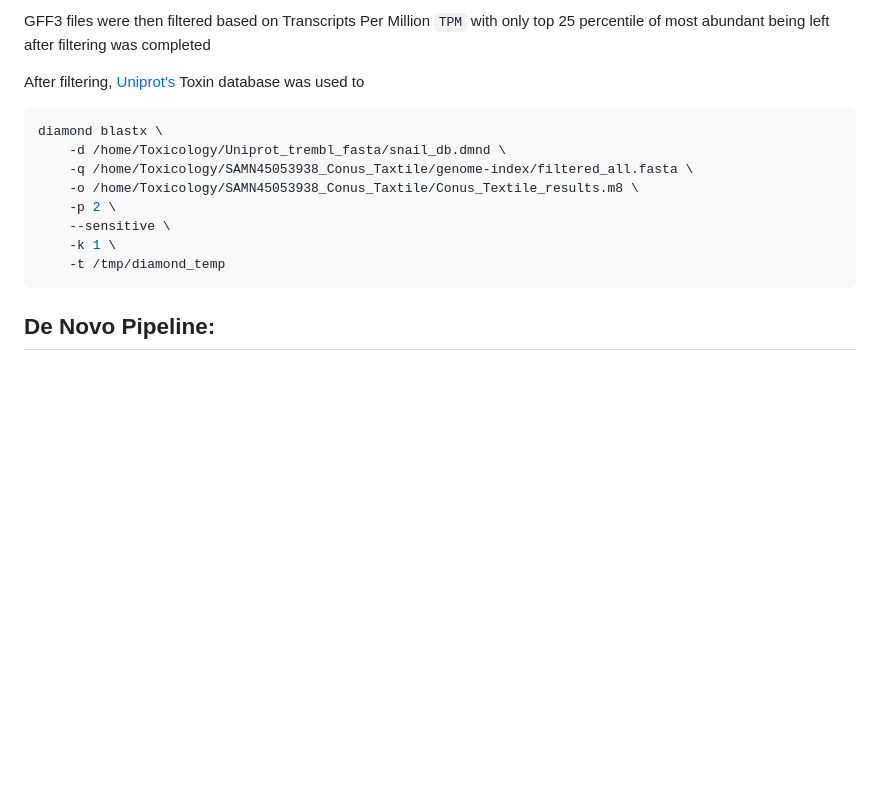
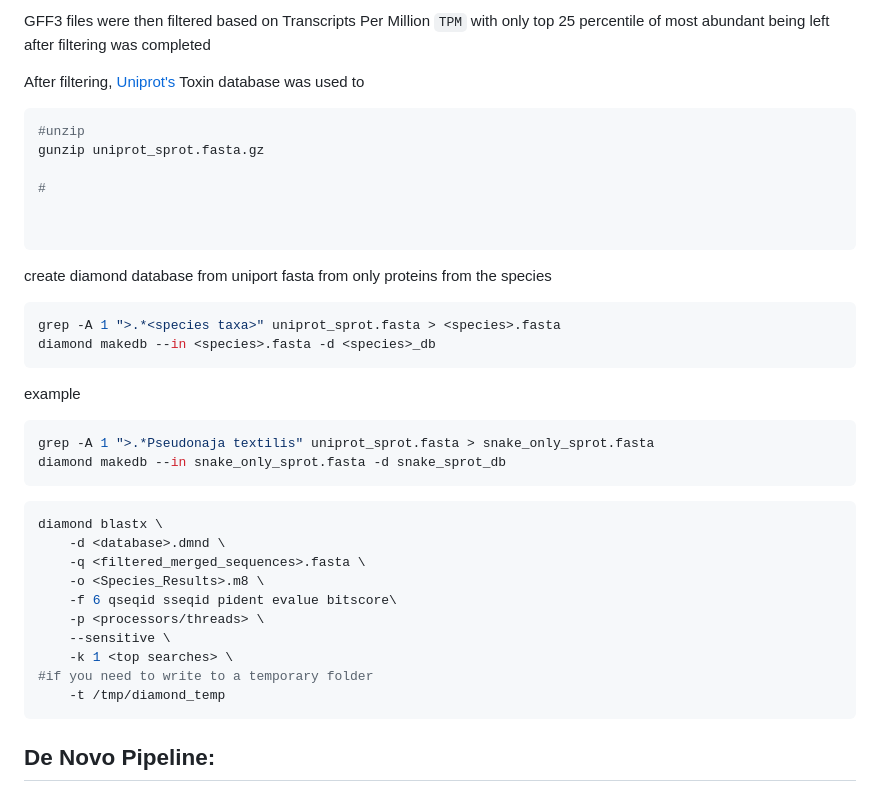
Before and after one commit to RIT-Environmental-Genomics/Toxin-Identification-Pipeline, a Markdown page: README.md, the part around the change. Drawn GitHub-style; blank space fills up the shorter version.

````diff
--- a/README.md
+++ b/README.md
@@ -97,16 +97,36 @@ GTF files converted to GFF3 files
 GFF3 files were then filtered based on Transcripts Per Million ```TPM``` with only top 25 percentile of most abundant being left after filtering was completed
 
 After filtering, [Uniprot's](https://ftp.uniprot.org/pub/databases/uniprot/current_release/knowledgebase/complete/uniprot_trembl.fasta.gz) Toxin database was used to
+``` sh
+#unzip
+gunzip uniprot_sprot.fasta.gz
 
+#
+
+
+```
+
+create diamond database from uniport fasta from only proteins from the species
+```sh
+grep -A 1 ">.*<species taxa>" uniprot_sprot.fasta > <species>.fasta
+diamond makedb --in <species>.fasta -d <species>_db
+```
+example
+```sh
+grep -A 1 ">.*Pseudonaja textilis" uniprot_sprot.fasta > snake_only_sprot.fasta
+diamond makedb --in snake_only_sprot.fasta -d snake_sprot_db
+```
 
 ```sh
 diamond blastx \
-	-d /home/Toxicology/Uniprot_trembl_fasta/snail_db.dmnd \
-	-q /home/Toxicology/SAMN45053938_Conus_Taxtile/genome-index/filtered_all.fasta \
-	-o /home/Toxicology/SAMN45053938_Conus_Taxtile/Conus_Textile_results.m8 \
-	-p 2 \
+	-d <database>.dmnd \
+	-q <filtered_merged_sequences>.fasta \
+	-o <Species_Results>.m8 \
+	-f 6 qseqid sseqid pident evalue bitscore\
+	-p <processors/threads> \
 	--sensitive \
-	-k 1 \
+	-k 1 <top searches> \
+#if you need to write to a temporary folder
 	-t /tmp/diamond_temp
 ```
 
````
